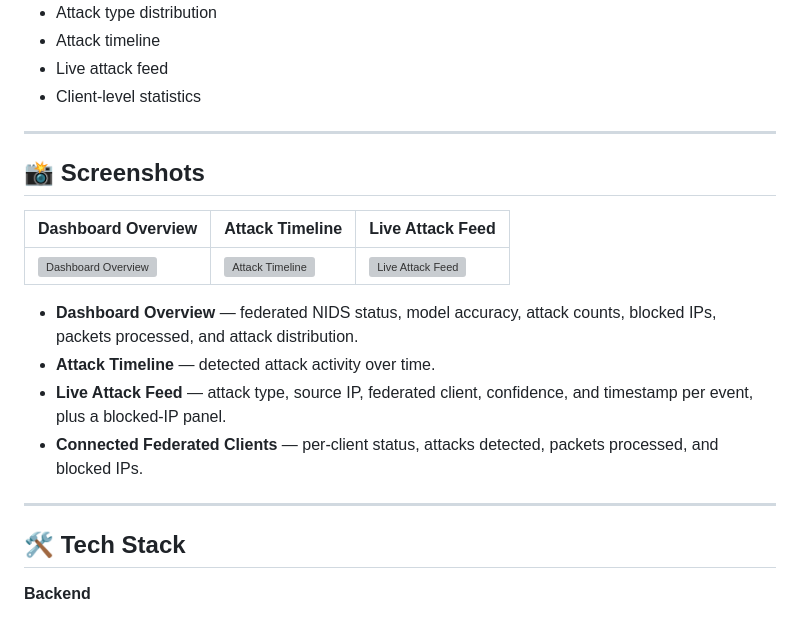
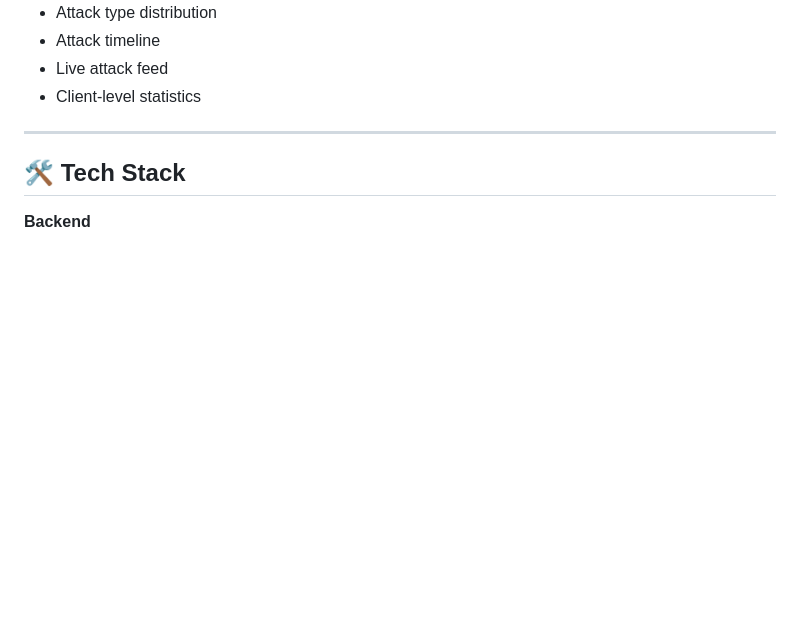
Before and after one commit to Lakshmikanth30/Cyber-threat-detection-using-FML, a Markdown page: README.md, the part around the change. Drawn GitHub-style; blank space fills up the shorter version; grey boxes are pictures that could not be loaded.

Commit message:
Remove screenshots section from README
Removed the screenshots section and related descriptions from the README.

```diff
--- a/README.md
+++ b/README.md
@@ -128,19 +128,6 @@ Built with **Flask** and **Socket.IO**, the dashboard provides a live operationa
 - Attack timeline
 - Live attack feed
 - Client-level statistics
-
----
-
-## 📸 Screenshots
-
-| Dashboard Overview | Attack Timeline | Live Attack Feed |
-|---|---|---|
-| ![Dashboard Overview](assets/screenshots/dashboard-overview.png) | ![Attack Timeline](assets/screenshots/attack-timeline.png) | ![Live Attack Feed](assets/screenshots/live-attack-feed.png) |
-
-- **Dashboard Overview** — federated NIDS status, model accuracy, attack counts, blocked IPs, packets processed, and attack distribution.
-- **Attack Timeline** — detected attack activity over time.
-- **Live Attack Feed** — attack type, source IP, federated client, confidence, and timestamp per event, plus a blocked-IP panel.
-- **Connected Federated Clients** — per-client status, attacks detected, packets processed, and blocked IPs.
 
 ---
 
```
